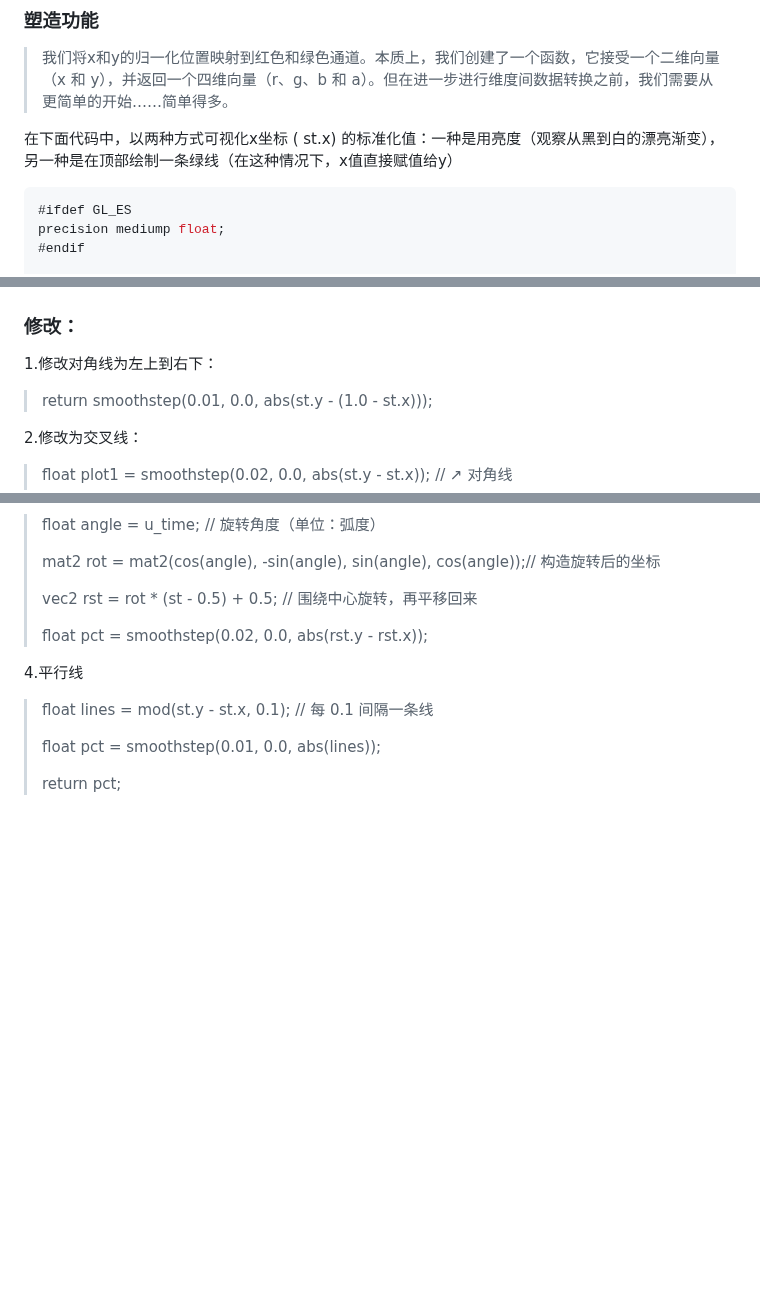
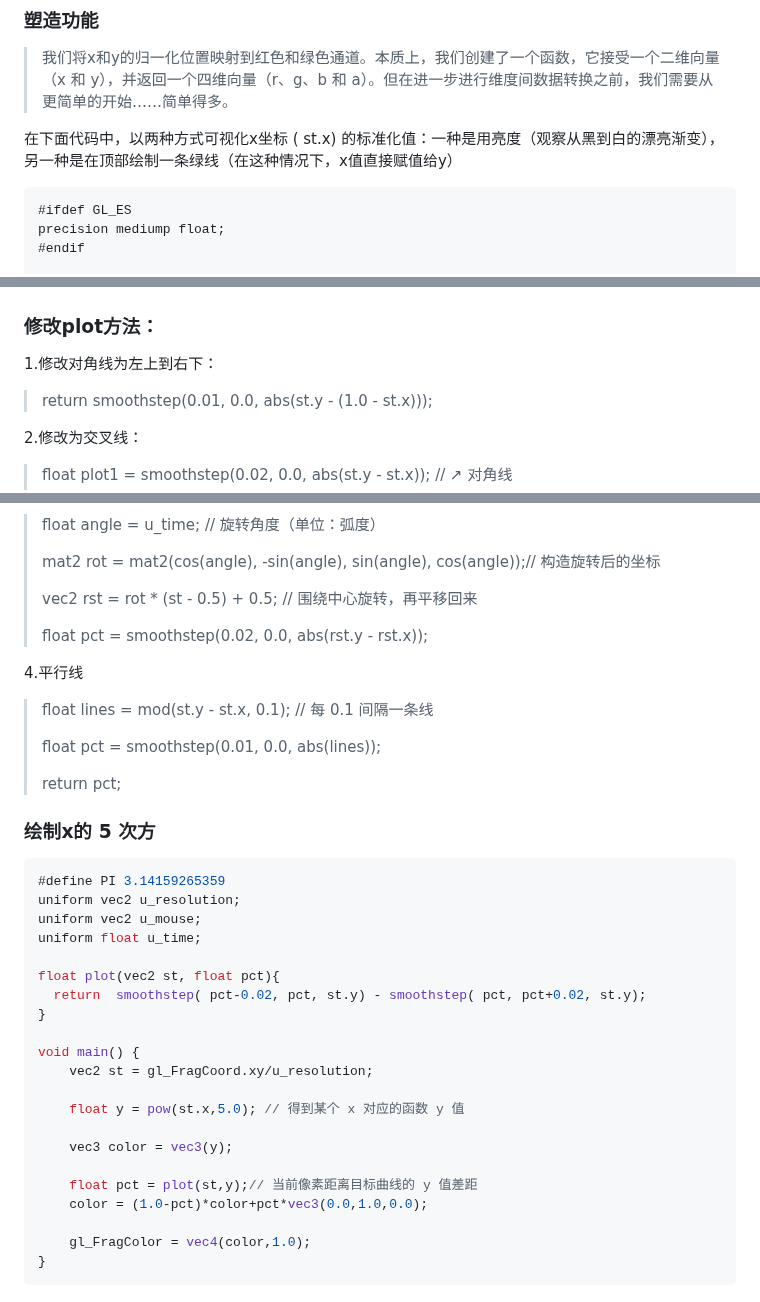
Before and after one commit to goofsT/webgl_study, a Markdown page: GLSL/2.算法绘图.md, 3 parts joined by grey strips. GitHub-like rendering; blank space fills up the shorter version.

````diff
--- a/GLSL/2.算法绘图.md
+++ b/GLSL/2.算法绘图.md
@@ -4,7 +4,7 @@
 
 在下面代码中，以两种方式可视化x坐标 ( st.x) 的标准化值：一种是用亮度（观察从黑到白的漂亮渐变），另一种是在顶部绘制一条绿线（在这种情况下，x值直接赋值给y）
 
-```glsl
+```绘制对角线
 #ifdef GL_ES
 precision mediump float;
 #endif
@@ -72,7 +72,7 @@ void main() {
 ![图片描述](./img/2.png)
 
 
-### 修改：
+### 修改plot方法：
 
 1.修改对角线为左上到右下：
 >return smoothstep(0.01, 0.0, abs(st.y - (1.0 - st.x)));
@@ -101,3 +101,32 @@ void main() {
 >float pct = smoothstep(0.01, 0.0, abs(lines));
 >
 >return pct;
+>
+>
+
+### 绘制x的 5 次方
+
+
+```glsl
+#define PI 3.14159265359
+uniform vec2 u_resolution;
+uniform vec2 u_mouse;
+uniform float u_time;
+
+float plot(vec2 st, float pct){
+  return  smoothstep( pct-0.02, pct, st.y) - smoothstep( pct, pct+0.02, st.y);
+}
+
+void main() {
+    vec2 st = gl_FragCoord.xy/u_resolution;
+
+    float y = pow(st.x,5.0); // 得到某个 x 对应的函数 y 值
+
+    vec3 color = vec3(y);
+
+    float pct = plot(st,y);// 当前像素距离目标曲线的 y 值差距
+    color = (1.0-pct)*color+pct*vec3(0.0,1.0,0.0);
+
+    gl_FragColor = vec4(color,1.0);
+}
+```
````
Also changed, not shown: GLSL/3.颜色.md (added, +87 -0 lines).
